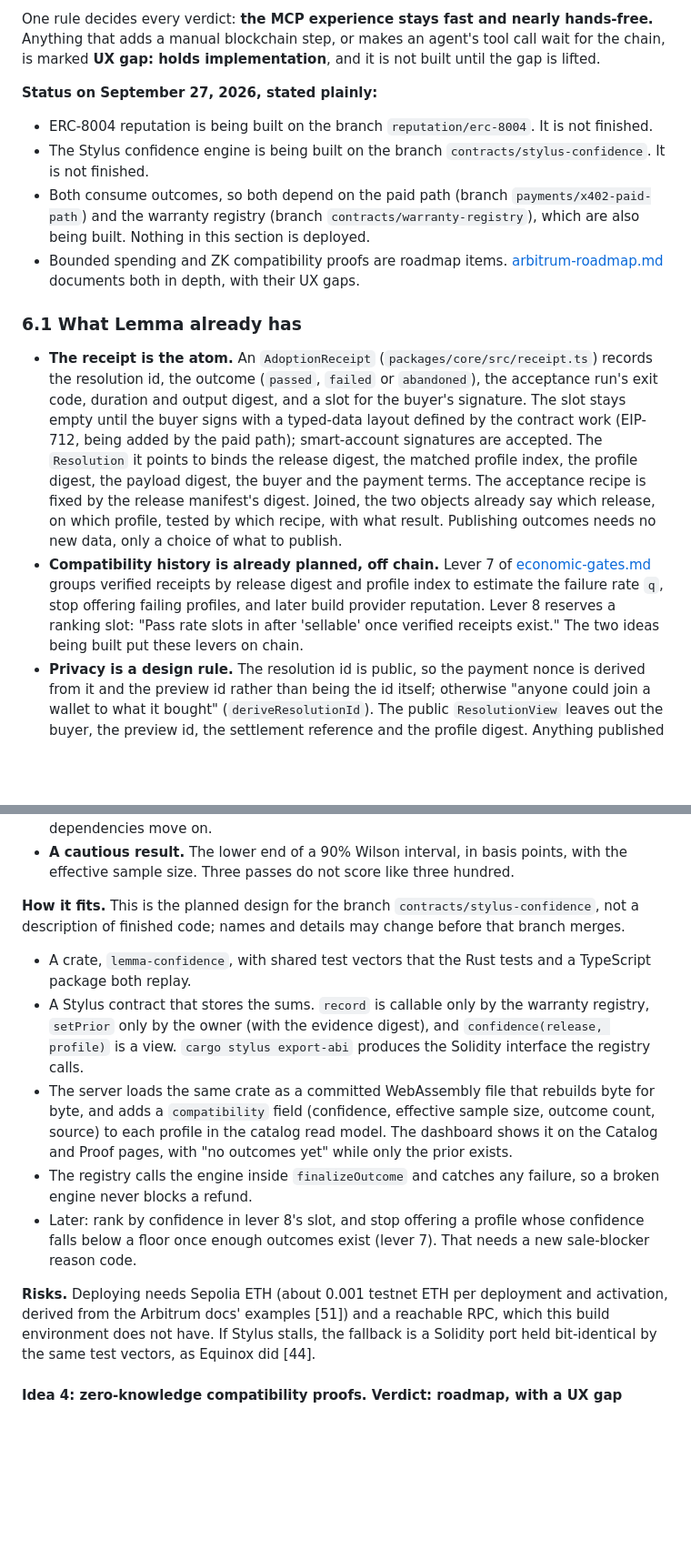
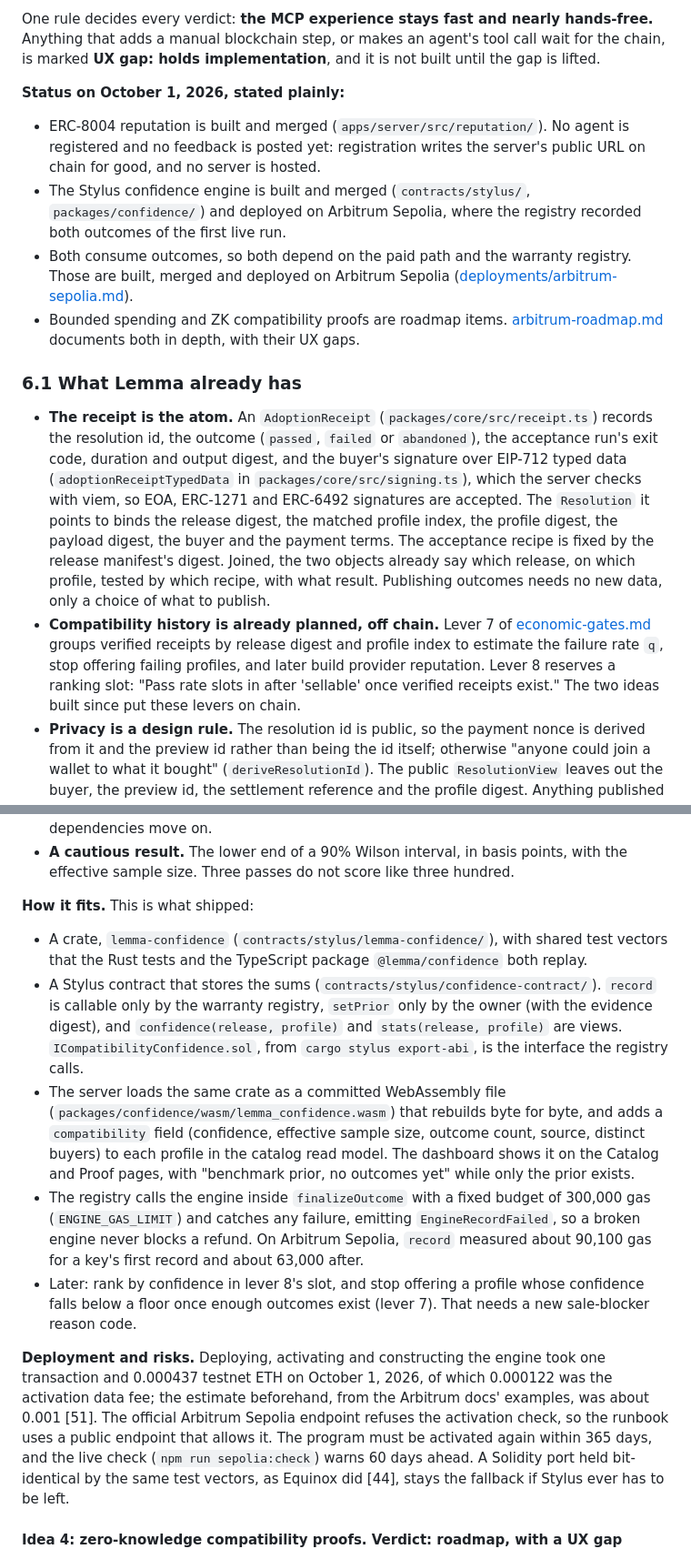
Before and after one commit to 4waan/Lemma, a Markdown page: docs/arbitrum.md, 2 parts joined by grey strips. Shown at 91% size. GitHub-like rendering; blank space fills up the shorter version.

```diff
--- a/docs/arbitrum.md
+++ b/docs/arbitrum.md
@@ -169,17 +172,17 @@ Sections 1 to 5 use Arbitrum for payments and the warranty. This section asks wh
 
 One rule decides every verdict: **the MCP experience stays fast and nearly hands-free.** Anything that adds a manual blockchain step, or makes an agent's tool call wait for the chain, is marked **UX gap: holds implementation**, and it is not built until the gap is lifted.
 
-**Status on September 27, 2026, stated plainly:**
+**Status on October 1, 2026, stated plainly:**
 
-- ERC-8004 reputation is being built on the branch `reputation/erc-8004`. It is not finished.
-- The Stylus confidence engine is being built on the branch `contracts/stylus-confidence`. It is not finished.
-- Both consume outcomes, so both depend on the paid path (branch `payments/x402-paid-path`) and the warranty registry (branch `contracts/warranty-registry`), which are also being built. Nothing in this section is deployed.
+- ERC-8004 reputation is built and merged (`apps/server/src/reputation/`). No agent is registered and no feedback is posted yet: registration writes the server's public URL on chain for good, and no server is hosted.
+- The Stylus confidence engine is built and merged (`contracts/stylus/`, `packages/confidence/`) and deployed on Arbitrum Sepolia, where the registry recorded both outcomes of the first live run.
+- Both consume outcomes, so both depend on the paid path and the warranty registry. Those are built, merged and deployed on Arbitrum Sepolia ([deployments/arbitrum-sepolia.md](deployments/arbitrum-sepolia.md)).
 - Bounded spending and ZK compatibility proofs are roadmap items. [arbitrum-roadmap.md](arbitrum-roadmap.md) documents both in depth, with their UX gaps.
 
 ### 6.1 What Lemma already has
 
-- **The receipt is the atom.** An `AdoptionReceipt` (`packages/core/src/receipt.ts`) records the resolution id, the outcome (`passed`, `failed` or `abandoned`), the acceptance run's exit code, duration and output digest, and a slot for the buyer's signature. The slot stays empty until the buyer signs with a typed-data layout defined by the contract work (EIP-712, being added by the paid path); smart-account signatures are accepted. The `Resolution` it points to binds the release digest, the matched profile index, the profile digest, the payload digest, the buyer and the payment terms. The acceptance recipe is fixed by the release manifest's digest. Joined, the two objects already say which release, on which profile, tested by which recipe, with what result. Publishing outcomes needs no new data, only a choice of what to publish.
-- **Compatibility history is already planned, off chain.** Lever 7 of [economic-gates.md](economic-gates.md) groups verified receipts by release digest and profile index to estimate the failure rate `q`, stop offering failing profiles, and later build provider reputation. Lever 8 reserves a ranking slot: "Pass rate slots in after 'sellable' once verified receipts exist." The two ideas being built put these levers on chain.
+- **The receipt is the atom.** An `AdoptionReceipt` (`packages/core/src/receipt.ts`) records the resolution id, the outcome (`passed`, `failed` or `abandoned`), the acceptance run's exit code, duration and output digest, and the buyer's signature over EIP-712 typed data (`adoptionReceiptTypedData` in `packages/core/src/signing.ts`), which the server checks with viem, so EOA, ERC-1271 and ERC-6492 signatures are accepted. The `Resolution` it points to binds the release digest, the matched profile index, the profile digest, the payload digest, the buyer and the payment terms. The acceptance recipe is fixed by the release manifest's digest. Joined, the two objects already say which release, on which profile, tested by which recipe, with what result. Publishing outcomes needs no new data, only a choice of what to publish.
+- **Compatibility history is already planned, off chain.** Lever 7 of [economic-gates.md](economic-gates.md) groups verified receipts by release digest and profile index to estimate the failure rate `q`, stop offering failing profiles, and later build provider reputation. Lever 8 reserves a ranking slot: "Pass rate slots in after 'sellable' once verified receipts exist." The two ideas built since put these levers on chain.
 - **Privacy is a design rule.** The resolution id is public, so the payment nonce is derived from it and the preview id rather than being the id itself; otherwise "anyone could join a wallet to what it bought" (`deriveResolutionId`). The public `ResolutionView` leaves out the buyer, the preview id, the settlement reference and the profile digest. Anything published on chain must keep that property.
 - **Key custody is the heaviest setup burden.** Acceptance tests run as the user and can read the user's files and the bridge's start environment, so the buyer key belongs with "a signer that runs as another user, or on a hardware or remote signer" ([apps/bridge/README.md](../apps/bridge/README.md)).
 - **Every idea needs outcomes, and outcomes only exist after settled purchases.** The server accepts a receipt only for a settled resolution (it answers `NOT_SETTLED` otherwise, in `apps/server/src/service.ts`). Reputation, confidence and proofs all wait on the paid path and the warranty registry. An outcome with no payment behind it is the ungrounded kind of feedback that, as idea 1 shows, the existing registries are already full of.
@@ -255,15 +258,15 @@ Postgres stays the operational store, with fast queries and private fields. The
 - **Weighted outcomes that fade.** Each finalized outcome carries a weight in basis points that the evaluator signs. Weights halve every 30 days, so old evidence ages out as dependencies move on.
 - **A cautious result.** The lower end of a 90% Wilson interval, in basis points, with the effective sample size. Three passes do not score like three hundred.
 
-**How it fits.** This is the planned design for the branch `contracts/stylus-confidence`, not a description of finished code; names and details may change before that branch merges.
+**How it fits.** This is what shipped:
 
-- A crate, `lemma-confidence`, with shared test vectors that the Rust tests and a TypeScript package both replay.
-- A Stylus contract that stores the sums. `record` is callable only by the warranty registry, `setPrior` only by the owner (with the evidence digest), and `confidence(release, profile)` is a view. `cargo stylus export-abi` produces the Solidity interface the registry calls.
-- The server loads the same crate as a committed WebAssembly file that rebuilds byte for byte, and adds a `compatibility` field (confidence, effective sample size, outcome count, source) to each profile in the catalog read model. The dashboard shows it on the Catalog and Proof pages, with "no outcomes yet" while only the prior exists.
-- The registry calls the engine inside `finalizeOutcome` and catches any failure, so a broken engine never blocks a refund.
+- A crate, `lemma-confidence` (`contracts/stylus/lemma-confidence/`), with shared test vectors that the Rust tests and the TypeScript package `@lemma/confidence` both replay.
+- A Stylus contract that stores the sums (`contracts/stylus/confidence-contract/`). `record` is callable only by the warranty registry, `setPrior` only by the owner (with the evidence digest), and `confidence(release, profile)` and `stats(release, profile)` are views. `ICompatibilityConfidence.sol`, from `cargo stylus export-abi`, is the interface the registry calls.
+- The server loads the same crate as a committed WebAssembly file (`packages/confidence/wasm/lemma_confidence.wasm`) that rebuilds byte for byte, and adds a `compatibility` field (confidence, effective sample size, outcome count, source, distinct buyers) to each profile in the catalog read model. The dashboard shows it on the Catalog and Proof pages, with "benchmark prior, no outcomes yet" while only the prior exists.
+- The registry calls the engine inside `finalizeOutcome` with a fixed budget of 300,000 gas (`ENGINE_GAS_LIMIT`) and catches any failure, emitting `EngineRecordFailed`, so a broken engine never blocks a refund. On Arbitrum Sepolia, `record` measured about 90,100 gas for a key's first record and about 63,000 after.
 - Later: rank by confidence in lever 8's slot, and stop offering a profile whose confidence falls below a floor once enough outcomes exist (lever 7). That needs a new sale-blocker reason code.
 
-**Risks.** Deploying needs Sepolia ETH (about 0.001 testnet ETH per deployment and activation, derived from the Arbitrum docs' examples [51]) and a reachable RPC, which this build environment does not have. If Stylus stalls, the fallback is a Solidity port held bit-identical by the same test vectors, as Equinox did [44].
+**Deployment and risks.** Deploying, activating and constructing the engine took one transaction and 0.000437 testnet ETH on October 1, 2026, of which 0.000122 was the activation data fee; the estimate beforehand, from the Arbitrum docs' examples, was about 0.001 [51]. The official Arbitrum Sepolia endpoint refuses the activation check, so the runbook uses a public endpoint that allows it. The program must be activated again within 365 days, and the live check (`npm run sepolia:check`) warns 60 days ahead. A Solidity port held bit-identical by the same test vectors, as Equinox did [44], stays the fallback if Stylus ever has to be left.
 
 #### Idea 4: zero-knowledge compatibility proofs. Verdict: roadmap, with a UX gap
 
```
Also changed, not shown: other parts of docs/arbitrum.md (+30 -27 lines), docs/arbitrum-roadmap.md (+9 -9 lines).
